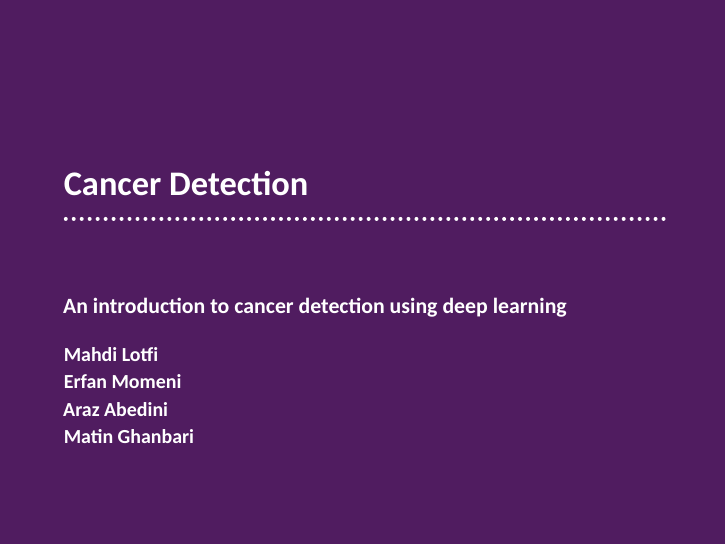
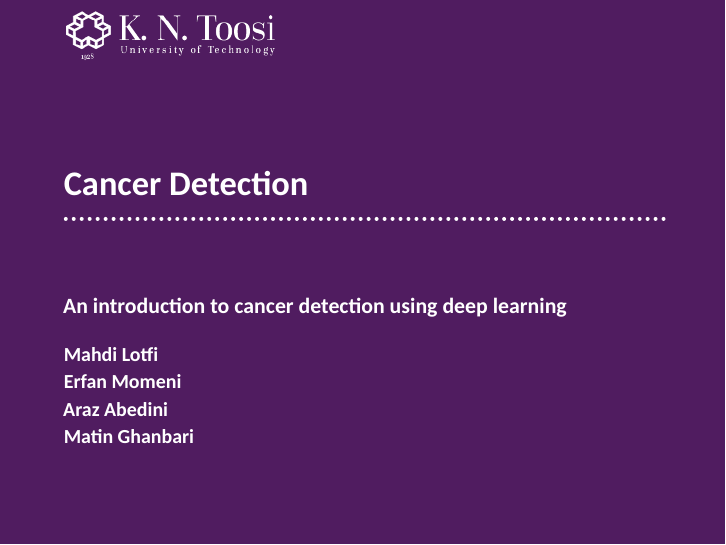
Before and after one commit to mahdilotfi167/cancer-detection, LaTeX slides (law-pdflatex.tex): page 1 of 21. Compiled offline with XeLaTeX.

Commit message:
Revert "Merge pull request #2 from mahdilotfi167/delete_useless_logo"
This reverts commit 6788e8c293fde77e1050b90316200d8d1c35ecb4, reversing
changes made to 9a69accd70bdd6a75dd9d1ebe0842593a7eaf187.

```diff
--- a/law-pdflatex.tex
+++ b/law-pdflatex.tex
@@ -5,9 +5,6 @@
 \title{Cancer Detection} %% that will be typeset on the
 \subtitle{An introduction to cancer detection using deep learning} %% title page.
 \author{Mahdi Lotfi \\ Erfan Momeni \\ Araz Abedini \\ Matin Ghanbari}
-\makeatletter
-\renewcommand\fibeamer@includeLogo[1][]{}
-\makeatother
 %% These additional packages are used within the document:
 \usepackage{ragged2e}  % `\justifying` text
 \usepackage{booktabs}  % Tables
```
